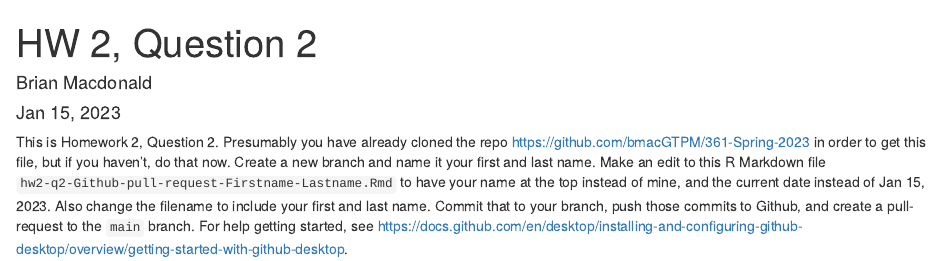
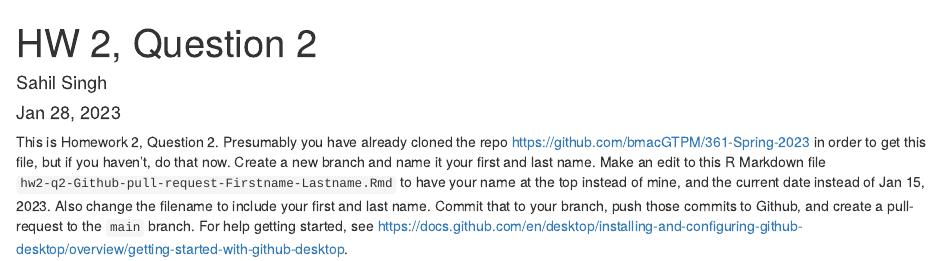
Before and after one commit to bmacGTPM/361-Spring-2023, an R Markdown document (hw02-q2-Github-pull-request-Sahil-Singh.Rmd): the page in a window 1100 px wide, from its top. Rendered offline with R 4.5, knitr and Pandoc, with nearby package versions.

Commit message:
changes to author name and file name to include my name

```diff
--- a/hw02-q2-Github-pull-request-Firstname-Lastname.Rmd
+++ b/hw02-q2-Github-pull-request-Sahil-Singh.Rmd
@@ -1,7 +1,7 @@
 ---
 title: "HW 2, Question 2"
-author: "Brian Macdonald"
-date: 'Jan 15, 2023'
+author: "Sahil Singh"
+date: 'Jan 28, 2023'
 output: html_document
 ---
 
```
